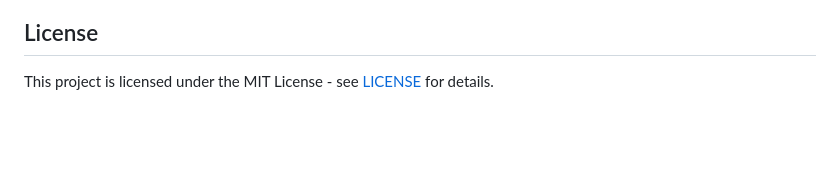
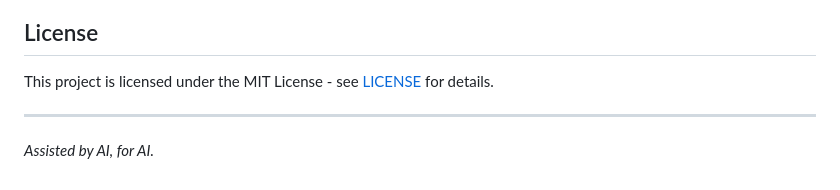
Before and after one commit to zombiehausAI/LoRAMancer, a Markdown page: README.md, the part around the change. GitHub-like rendering; blank space fills up the shorter version.

Commit message:
docs(readme): add 'Assisted by AI, for AI' to end of README.md

```diff
--- a/README.md
+++ b/README.md
@@ -53,3 +53,7 @@ pwsh -File .\Build-And-Package.ps1
 ## License
 
 This project is licensed under the MIT License - see [LICENSE](LICENSE) for details.
+
+---
+
+*Assisted by AI, for AI.*
```
